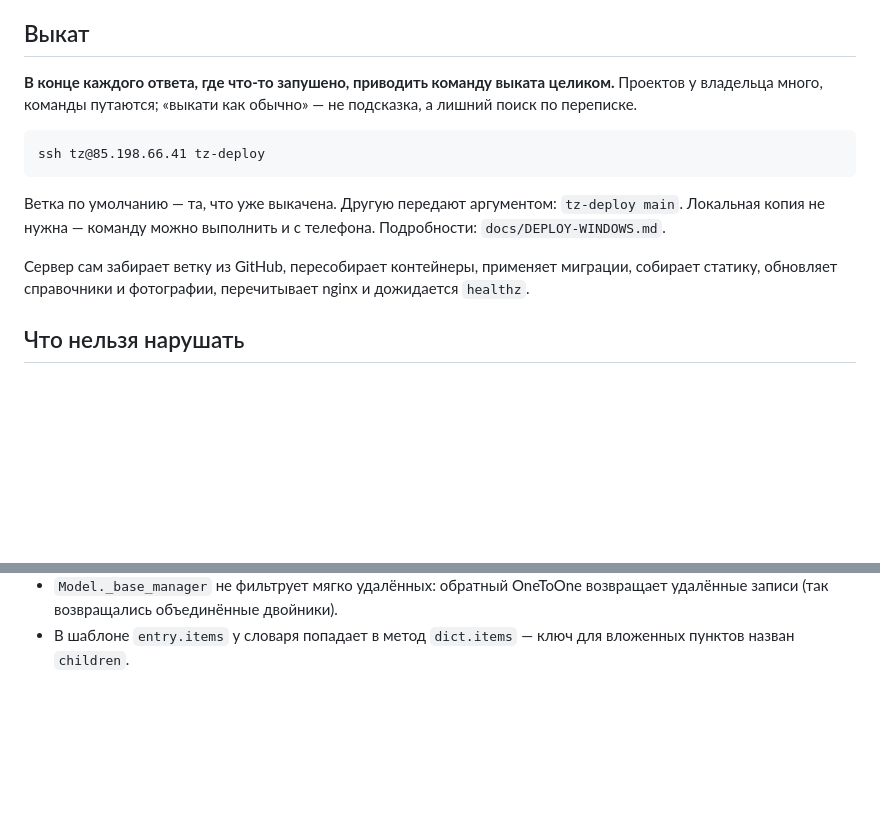
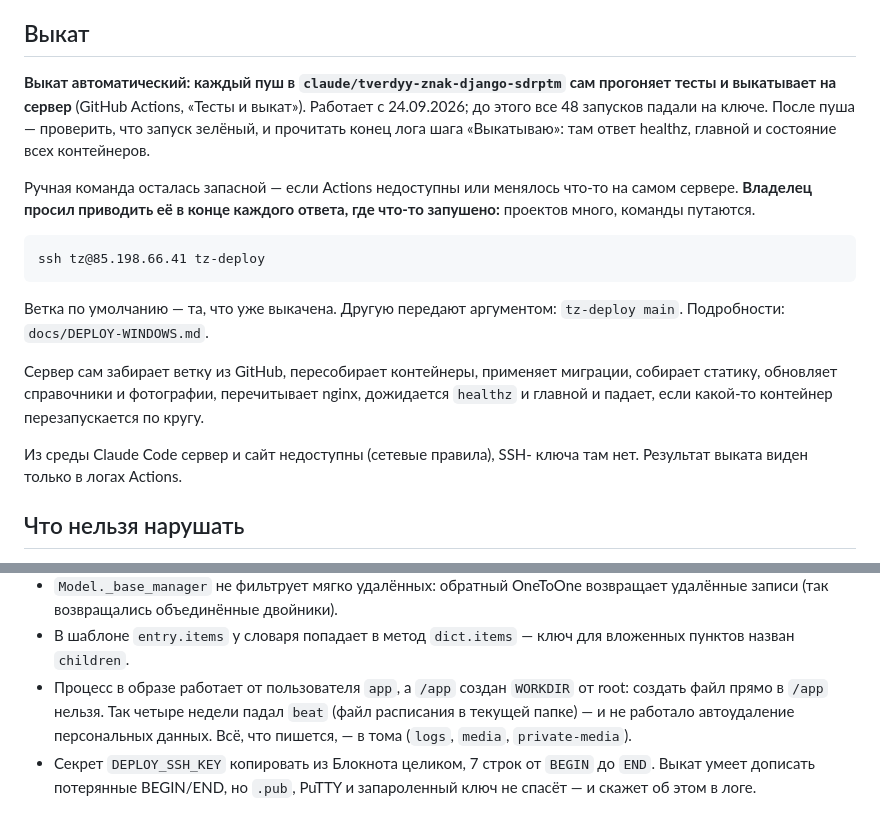
Before and after one commit to AntonSergeevich/tverdyy_znak, a Markdown page: CLAUDE.md, 2 parts joined by grey strips. Rendered like a GitHub page; blank space fills up the shorter version.

Commit message:
CLAUDE.md: выкат теперь сам, и две новые грабли
Выкат по пушу заработал — это меняет порядок работы: после пуша
смотреть на зелёный запуск и конец лога, а ручная команда остаётся
запасной. Владелец просил приводить её в каждом ответе с пушем — это
сохранено.

И две грабли, на которые уже наступили: файл нельзя создать прямо
в /app (так четыре недели лежал планировщик), и как копировать ключ
выката, чтобы он не испортился.

Co-Authored-By: Claude Opus 5.5 <noreply@anthropic.com>
Claude-Session: https://claude.ai/code/session_019H4X2HeDaua9dyofMBwy9T

````diff
--- a/CLAUDE.md
+++ b/CLAUDE.md
@@ -5,21 +5,30 @@
 
 ## Выкат
 
-**В конце каждого ответа, где что-то запушено, приводить команду выката
-целиком.** Проектов у владельца много, команды путаются; «выкати как
-обычно» — не подсказка, а лишний поиск по переписке.
+**Выкат автоматический: каждый пуш в `claude/tverdyy-znak-django-sdrptm`
+сам прогоняет тесты и выкатывает на сервер** (GitHub Actions, «Тесты и
+выкат»). Работает с 24.09.2026; до этого все 48 запусков падали на ключе.
+После пуша — проверить, что запуск зелёный, и прочитать конец лога шага
+«Выкатываю»: там ответ healthz, главной и состояние всех контейнеров.
+
+Ручная команда осталась запасной — если Actions недоступны или менялось
+что-то на самом сервере. **Владелец просил приводить её в конце каждого
+ответа, где что-то запушено:** проектов много, команды путаются.
 
 ```
 ssh tz@85.198.66.41 tz-deploy
 ```
 
 Ветка по умолчанию — та, что уже выкачена. Другую передают аргументом:
-`tz-deploy main`. Локальная копия не нужна — команду можно выполнить
-и с телефона. Подробности: `docs/DEPLOY-WINDOWS.md`.
+`tz-deploy main`. Подробности: `docs/DEPLOY-WINDOWS.md`.
 
 Сервер сам забирает ветку из GitHub, пересобирает контейнеры, применяет
 миграции, собирает статику, обновляет справочники и фотографии,
-перечитывает nginx и дожидается `healthz`.
+перечитывает nginx, дожидается `healthz` и главной и падает, если
+какой-то контейнер перезапускается по кругу.
+
+Из среды Claude Code сервер и сайт недоступны (сетевые правила), SSH-
+ключа там нет. Результат выката виден только в логах Actions.
 
 ## Что нельзя нарушать
 
@@ -63,3 +72,11 @@ pg_ctlcluster 16 main start        # база любит останавлива
   возвращает удалённые записи (так возвращались объединённые двойники).
 - В шаблоне `entry.items` у словаря попадает в метод `dict.items` —
   ключ для вложенных пунктов назван `children`.
+- Процесс в образе работает от пользователя `app`, а `/app` создан
+  `WORKDIR` от root: создать файл прямо в `/app` нельзя. Так четыре
+  недели падал `beat` (файл расписания в текущей папке) — и не работало
+  автоудаление персональных данных. Всё, что пишется, — в тома
+  (`logs`, `media`, `private-media`).
+- Секрет `DEPLOY_SSH_KEY` копировать из Блокнота целиком, 7 строк от
+  `BEGIN` до `END`. Выкат умеет дописать потерянные BEGIN/END, но
+  `.pub`, PuTTY и запароленный ключ не спасёт — и скажет об этом в логе.
````
